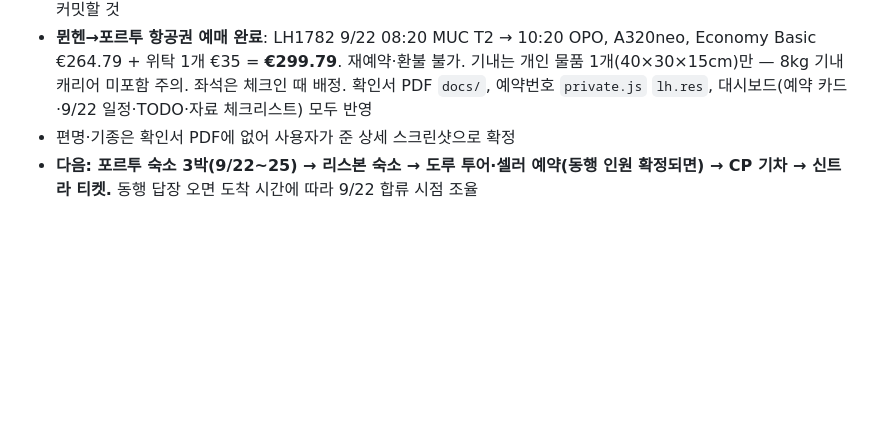
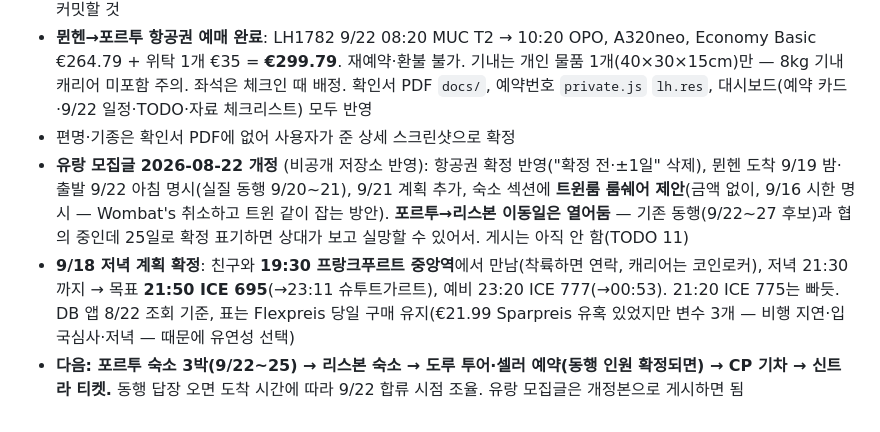
Before and after one commit to Lawyerd/europe-2026, a Markdown page: CLAUDE.md, the part around the change. Rendered like a GitHub page; blank space fills up the shorter version.

Commit message:
작업 로그 갱신: 모집글 8/22 개정, 9/18 저녁 계획 확정

```diff
--- a/CLAUDE.md
+++ b/CLAUDE.md
@@ -406,4 +406,6 @@ grep -nE "예약번호값|PIN값|항공권번호" index.html README.md notes/*.m
 - **동행 카톡 메시지 유실 발견**: 8/20 Mac 세션에서 다듬은 최종본이 어느 저장소에도 커밋되지 않았음(두 저장소 전체 히스토리 확인). CLAUDE.md 로그 골자로 **재구성**해 비공개 저장소 `notes/동행-카톡-포르투-일정.md`에 저장. 요체 통일, 괄호 제거, "도루 투어 괜찮으면 예약은 내가 알아본다" 문구 추가. 교훈: 게시·발송용 문안은 확정 즉시 비공개 저장소에 커밋할 것
 - **뮌헨→포르투 항공권 예매 완료**: LH1782 9/22 08:20 MUC T2 → 10:20 OPO, A320neo, Economy Basic €264.79 + 위탁 1개 €35 = **€299.79**. 재예약·환불 불가. 기내는 개인 물품 1개(40×30×15cm)만 — 8kg 기내 캐리어 미포함 주의. 좌석은 체크인 때 배정. 확인서 PDF `docs/`, 예약번호 `private.js` `lh.res`, 대시보드(예약 카드·9/22 일정·TODO·자료 체크리스트) 모두 반영
 - 편명·기종은 확인서 PDF에 없어 사용자가 준 상세 스크린샷으로 확정
-- **다음: 포르투 숙소 3박(9/22~25) → 리스본 숙소 → 도루 투어·셀러 예약(동행 인원 확정되면) → CP 기차 → 신트라 티켓.** 동행 답장 오면 도착 시간에 따라 9/22 합류 시점 조율
+- **유랑 모집글 2026-08-22 개정** (비공개 저장소 반영): 항공권 확정 반영("확정 전·±1일" 삭제), 뮌헨 도착 9/19 밤·출발 9/22 아침 명시(실질 동행 9/20~21), 9/21 계획 추가, 숙소 섹션에 **트윈룸 룸쉐어 제안**(금액 없이, 9/16 시한 명시 — Wombat's 취소하고 트윈 같이 잡는 방안). **포르투→리스본 이동일은 열어둠** — 기존 동행(9/22~27 후보)과 협의 중인데 25일로 확정 표기하면 상대가 보고 실망할 수 있어서. 게시는 아직 안 함(TODO 11)
+- **9/18 저녁 계획 확정**: 친구와 **19:30 프랑크푸르트 중앙역**에서 만남(착륙하면 연락, 캐리어는 코인로커), 저녁 21:30까지 → 목표 **21:50 ICE 695**(→23:11 슈투트가르트), 예비 23:20 ICE 777(→00:53). 21:20 ICE 775는 빠듯. DB 앱 8/22 조회 기준, 표는 Flexpreis 당일 구매 유지(€21.99 Sparpreis 유혹 있었지만 변수 3개 — 비행 지연·입국심사·저녁 — 때문에 유연성 선택)
+- **다음: 포르투 숙소 3박(9/22~25) → 리스본 숙소 → 도루 투어·셀러 예약(동행 인원 확정되면) → CP 기차 → 신트라 티켓.** 동행 답장 오면 도착 시간에 따라 9/22 합류 시점 조율. 유랑 모집글은 개정본으로 게시하면 됨
```
